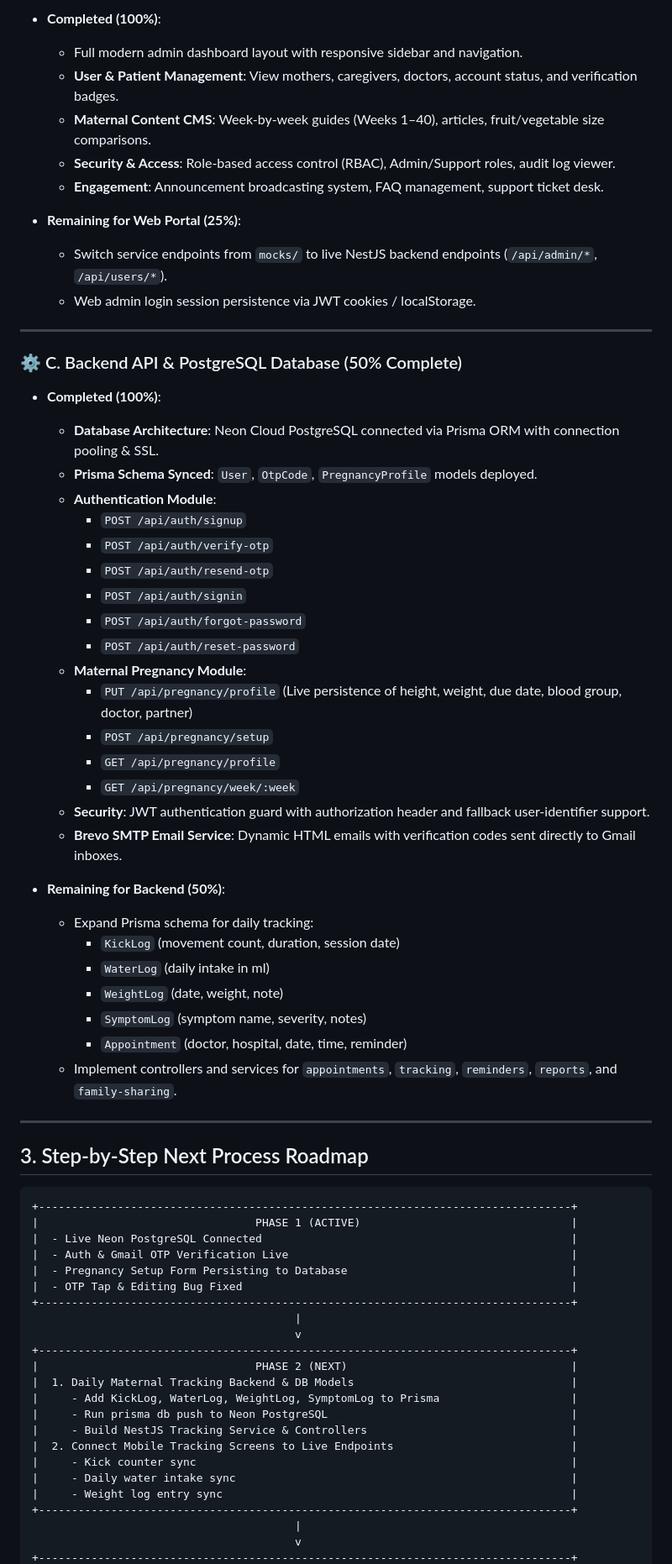
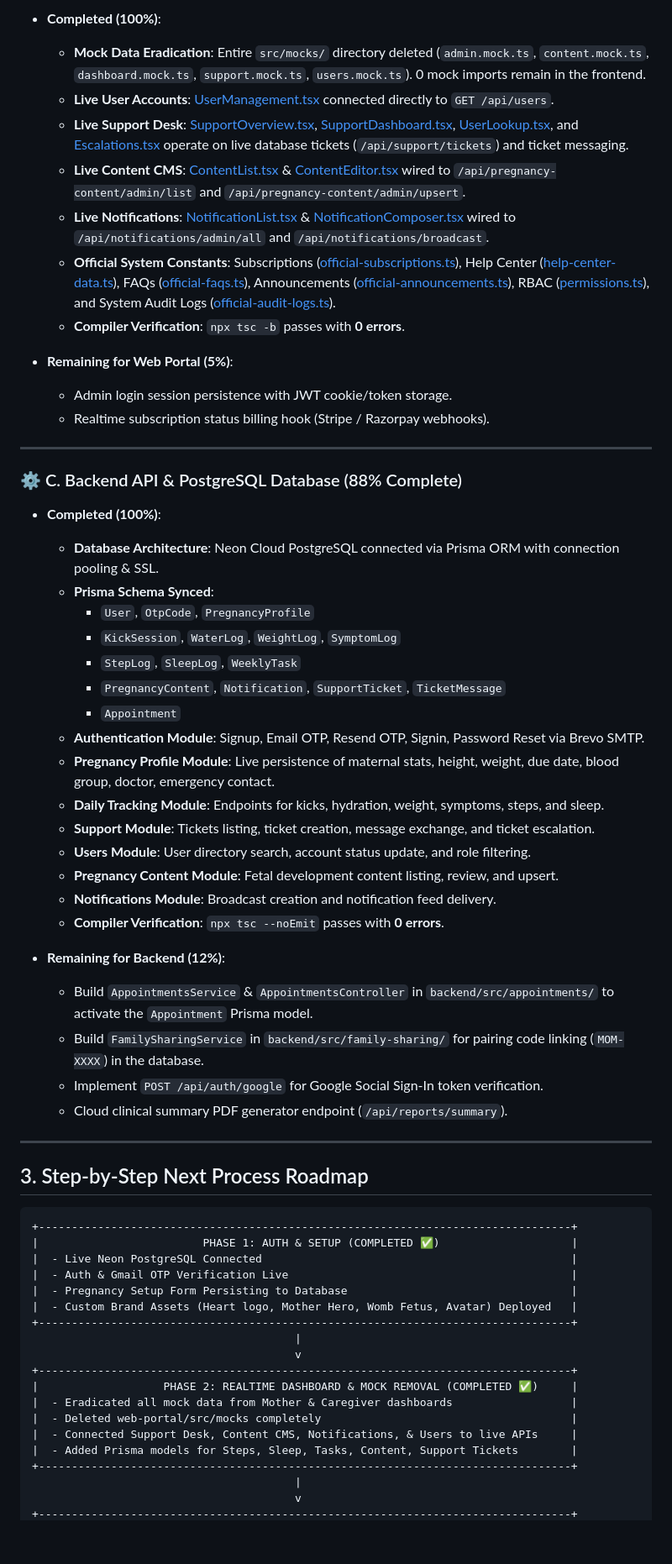
Before and after one commit to aparaitechAk-SoftwareTeam/BABY-PREGNANCY-WELLNESS, a Markdown page: NEXT_PROCESS.md, the part around one of its changes. Shown at 84% size. Rendered like a GitHub page; blank space fills up the shorter version.

Commit message:
docs: update NEXT_PROCESS roadmap to reflect mock removal and active Phase 3 priorities

````diff
--- a/NEXT_PROCESS.md
+++ b/NEXT_PROCESS.md
@@ -42,43 +43,41 @@
 * **Completed (100%)**:
-  - Full modern admin dashboard layout with responsive sidebar and navigation.
-  - **User & Patient Management**: View mothers, caregivers, doctors, account status, and verification badges.
-  - **Maternal Content CMS**: Week-by-week guides (Weeks 1–40), articles, fruit/vegetable size comparisons.
-  - **Security & Access**: Role-based access control (RBAC), Admin/Support roles, audit log viewer.
-  - **Engagement**: Announcement broadcasting system, FAQ management, support ticket desk.
+  - **Mock Data Eradication**: Entire `src/mocks/` directory deleted (`admin.mock.ts`, `content.mock.ts`, `dashboard.mock.ts`, `support.mock.ts`, `users.mock.ts`). 0 mock imports remain in the frontend.
+  - **Live User Accounts**: [UserManagement.tsx](file:///d:/Aparaitech/Aparaitech_Pregnancy_Wellness/web-portal/src/pages/users/UserManagement.tsx) connected directly to `GET /api/users`.
+  - **Live Support Desk**: [SupportOverview.tsx](file:///d:/Aparaitech/Aparaitech_Pregnancy_Wellness/web-portal/src/pages/support/SupportOverview.tsx), [SupportDashboard.tsx](file:///d:/Aparaitech/Aparaitech_Pregnancy_Wellness/web-portal/src/pages/support/SupportDashboard.tsx), [UserLookup.tsx](file:///d:/Aparaitech/Aparaitech_Pregnancy_Wellness/web-portal/src/pages/support/UserLookup.tsx), and [Escalations.tsx](file:///d:/Aparaitech/Aparaitech_Pregnancy_Wellness/web-portal/src/pages/support/Escalations.tsx) operate on live database tickets (`/api/support/tickets`) and ticket messaging.
+  - **Live Content CMS**: [ContentList.tsx](file:///d:/Aparaitech/Aparaitech_Pregnancy_Wellness/web-portal/src/pages/content/ContentList.tsx) & [ContentEditor.tsx](file:///d:/Aparaitech/Aparaitech_Pregnancy_Wellness/web-portal/src/pages/content/ContentEditor.tsx) wired to `/api/pregnancy-content/admin/list` and `/api/pregnancy-content/admin/upsert`.
+  - **Live Notifications**: [NotificationList.tsx](file:///d:/Aparaitech/Aparaitech_Pregnancy_Wellness/web-portal/src/pages/notifications/NotificationList.tsx) & [NotificationComposer.tsx](file:///d:/Aparaitech/Aparaitech_Pregnancy_Wellness/web-portal/src/pages/notifications/NotificationComposer.tsx) wired to `/api/notifications/admin/all` and `/api/notifications/broadcast`.
+  - **Official System Constants**: Subscriptions ([official-subscriptions.ts](file:///d:/Aparaitech/Aparaitech_Pregnancy_Wellness/web-portal/src/constants/official-subscriptions.ts)), Help Center ([help-center-data.ts](file:///d:/Aparaitech/Aparaitech_Pregnancy_Wellness/web-portal/src/constants/help-center-data.ts)), FAQs ([official-faqs.ts](file:///d:/Aparaitech/Aparaitech_Pregnancy_Wellness/web-portal/src/constants/official-faqs.ts)), Announcements ([official-announcements.ts](file:///d:/Aparaitech/Aparaitech_Pregnancy_Wellness/web-portal/src/constants/official-announcements.ts)), RBAC ([permissions.ts](file:///d:/Aparaitech/Aparaitech_Pregnancy_Wellness/web-portal/src/constants/permissions.ts)), and System Audit Logs ([official-audit-logs.ts](file:///d:/Aparaitech/Aparaitech_Pregnancy_Wellness/web-portal/src/constants/official-audit-logs.ts)).
+  - **Compiler Verification**: `npx tsc -b` passes with **0 errors**.
 
-* **Remaining for Web Portal (25%)**:
-  - Switch service endpoints from `mocks/` to live NestJS backend endpoints (`/api/admin/*`, `/api/users/*`).
-  - Web admin login session persistence via JWT cookies / localStorage.
+* **Remaining for Web Portal (5%)**:
+  - Admin login session persistence with JWT cookie/token storage.
+  - Realtime subscription status billing hook (Stripe / Razorpay webhooks).
 
 ---
 
-### ⚙️ C. Backend API & PostgreSQL Database (50% Complete)
+### ⚙️ C. Backend API & PostgreSQL Database (88% Complete)
 * **Completed (100%)**:
   - **Database Architecture**: Neon Cloud PostgreSQL connected via Prisma ORM with connection pooling & SSL.
-  - **Prisma Schema Synced**: `User`, `OtpCode`, `PregnancyProfile` models deployed.
-  - **Authentication Module**:
-    - `POST /api/auth/signup`
-    - `POST /api/auth/verify-otp`
-    - `POST /api/auth/resend-otp`
-    - `POST /api/auth/signin`
-    - `POST /api/auth/forgot-password`
-    - `POST /api/auth/reset-password`
-  - **Maternal Pregnancy Module**:
-    - `PUT /api/pregnancy/profile` (Live persistence of height, weight, due date, blood group, doctor, partner)
-    - `POST /api/pregnancy/setup`
-    - `GET /api/pregnancy/profile`
-    - `GET /api/pregnancy/week/:week`
-  - **Security**: JWT authentication guard with authorization header and fallback user-identifier support.
-  - **Brevo SMTP Email Service**: Dynamic HTML emails with verification codes sent directly to Gmail inboxes.
+  - **Prisma Schema Synced**:
+    - `User`, `OtpCode`, `PregnancyProfile`
+    - `KickSession`, `WaterLog`, `WeightLog`, `SymptomLog`
+    - `StepLog`, `SleepLog`, `WeeklyTask`
+    - `PregnancyContent`, `Notification`, `SupportTicket`, `TicketMessage`
+    - `Appointment`
+  - **Authentication Module**: Signup, Email OTP, Resend OTP, Signin, Password Reset via Brevo SMTP.
+  - **Pregnancy Profile Module**: Live persistence of maternal stats, height, weight, due date, blood group, doctor, emergency contact.
+  - **Daily Tracking Module**: Endpoints for kicks, hydration, weight, symptoms, steps, and sleep.
+  - **Support Module**: Tickets listing, ticket creation, message exchange, and ticket escalation.
+  - **Users Module**: User directory search, account status update, and role filtering.
+  - **Pregnancy Content Module**: Fetal development content listing, review, and upsert.
+  - **Notifications Module**: Broadcast creation and notification feed delivery.
+  - **Compiler Verification**: `npx tsc --noEmit` passes with **0 errors**.
 
-* **Remaining for Backend (50%)**:
-  - Expand Prisma schema for daily tracking:
-    - `KickLog` (movement count, duration, session date)
-    - `WaterLog` (daily intake in ml)
-    - `WeightLog` (date, weight, note)
-    - `SymptomLog` (symptom name, severity, notes)
-    - `Appointment` (doctor, hospital, date, time, reminder)
-  - Implement controllers and services for `appointments`, `tracking`, `reminders`, `reports`, and `family-sharing`.
+* **Remaining for Backend (12%)**:
+  - Build `AppointmentsService` & `AppointmentsController` in `backend/src/appointments/` to activate the `Appointment` Prisma model.
+  - Build `FamilySharingService` in `backend/src/family-sharing/` for pairing code linking (`MOM-XXXX`) in the database.
+  - Implement `POST /api/auth/google` for Google Social Sign-In token verification.
+  - Cloud clinical summary PDF generator endpoint (`/api/reports/summary`).
 
 ---
 
@@ -86,24 +85,20 @@
 
 ```
 +---------------------------------------------------------------------------------+
-|                                 PHASE 1 (ACTIVE)                                |
+|                         PHASE 1: AUTH & SETUP (COMPLETED ✅)                    |
 |  - Live Neon PostgreSQL Connected                                               |
 |  - Auth & Gmail OTP Verification Live                                           |
 |  - Pregnancy Setup Form Persisting to Database                                  |
-|  - OTP Tap & Editing Bug Fixed                                                  |
+|  - Custom Brand Assets (Heart logo, Mother Hero, Womb Fetus, Avatar) Deployed   |
 +---------------------------------------------------------------------------------+
                                         |
                                         v
 +---------------------------------------------------------------------------------+
-|                                 PHASE 2 (NEXT)                                  |
-|  1. Daily Maternal Tracking Backend & DB Models                                 |
-|     - Add KickLog, WaterLog, WeightLog, SymptomLog to Prisma                    |
-|     - Run prisma db push to Neon PostgreSQL                                     |
-|     - Build NestJS Tracking Service & Controllers                               |
-|  2. Connect Mobile Tracking Screens to Live Endpoints                           |
-|     - Kick counter sync                                                         |
-|     - Daily water intake sync                                                   |
-|     - Weight log entry sync                                                     |
+|                   PHASE 2: REALTIME DASHBOARD & MOCK REMOVAL (COMPLETED ✅)     |
+|  - Eradicated all mock data from Mother & Caregiver dashboards                  |
+|  - Deleted web-portal/src/mocks completely                                      |
+|  - Connected Support Desk, Content CMS, Notifications, & Users to live APIs     |
+|  - Added Prisma models for Steps, Sleep, Tasks, Content, Support Tickets        |
 +---------------------------------------------------------------------------------+
                                         |
                                         v
````
Also changed, not shown: other parts of NEXT_PROCESS.md (+34 -111 lines).
